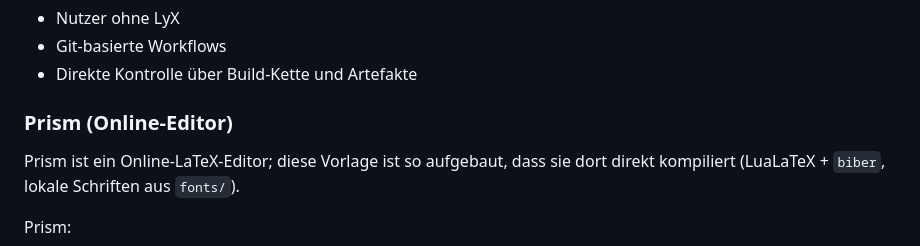
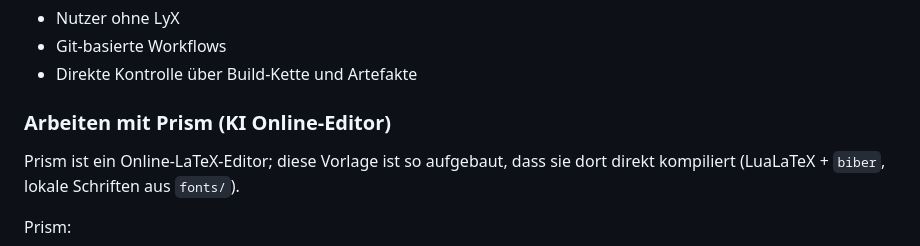
Before and after one commit to apos/beamer_template_AVVP_eV, a Markdown page: Readme.md, the part around the change. Rendered like a GitHub page.

```diff
--- a/Readme.md
+++ b/Readme.md
@@ -136,7 +136,7 @@ Diese Variante eignet sich besonders für:
 
 <a id="prism-online-editor"></a>
 
-### Prism (Online-Editor)
+### Arbeiten mit Prism (KI Online-Editor)
 
 Prism ist ein Online‑LaTeX‑Editor; diese Vorlage ist so aufgebaut, dass sie dort direkt kompiliert (LuaLaTeX + `biber`, lokale Schriften aus `fonts/`).
 
```
